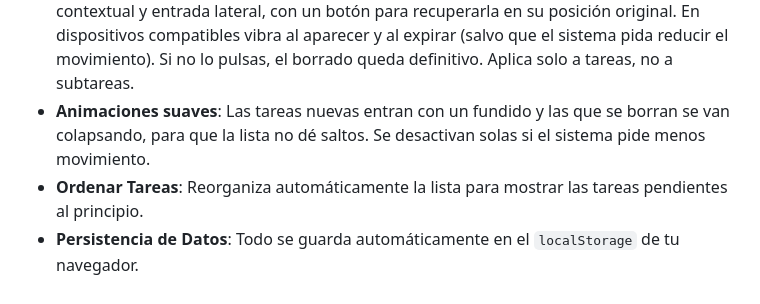
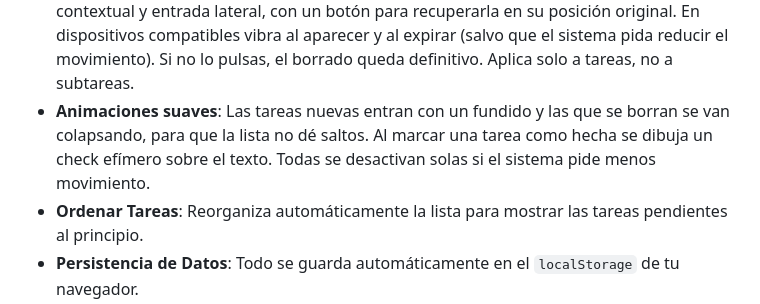
Before and after one commit to ttwofacess/ToDoList, a Markdown page: README.md, the part around the change. GitHub-like rendering.

Commit message:
menciono el check de completado en el README

```diff
--- a/README.md
+++ b/README.md
@@ -20,7 +20,7 @@ Una aplicación web simple y elegante para gestionar tus tareas diarias. La inte
 - **Exportar e Importar**: Guarda una copia de seguridad de tus tareas en un archivo JSON o impórtalas en otro dispositivo.
 - **Eliminar Tareas**: Borra tareas o subtareas que ya no necesites.
 - **Deshacer borrado**: Tras eliminar una tarea aparece un aviso de 5 segundos, con icono contextual y entrada lateral, con un botón para recuperarla en su posición original. En dispositivos compatibles vibra al aparecer y al expirar (salvo que el sistema pida reducir el movimiento). Si no lo pulsas, el borrado queda definitivo. Aplica solo a tareas, no a subtareas.
-- **Animaciones suaves**: Las tareas nuevas entran con un fundido y las que se borran se van colapsando, para que la lista no dé saltos. Se desactivan solas si el sistema pide menos movimiento.
+- **Animaciones suaves**: Las tareas nuevas entran con un fundido y las que se borran se van colapsando, para que la lista no dé saltos. Al marcar una tarea como hecha se dibuja un check efímero sobre el texto. Todas se desactivan solas si el sistema pide menos movimiento.
 - **Ordenar Tareas**: Reorganiza automáticamente la lista para mostrar las tareas pendientes al principio.
 - **Persistencia de Datos**: Todo se guarda automáticamente en el `localStorage` de tu navegador.
 - **Diseño Moderno y Adaptativo**: Interfaz limpia con una paleta de colores moderna y totalmente responsive.
```
